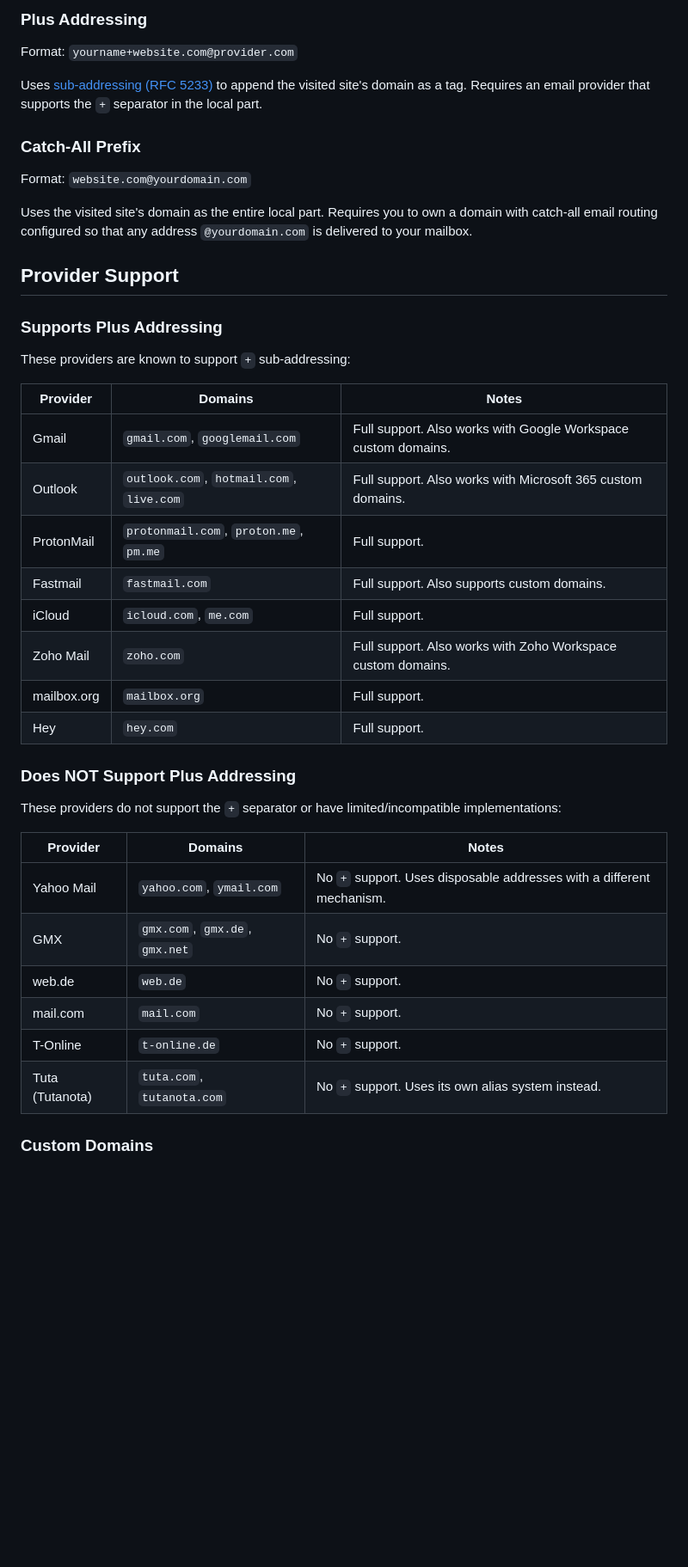
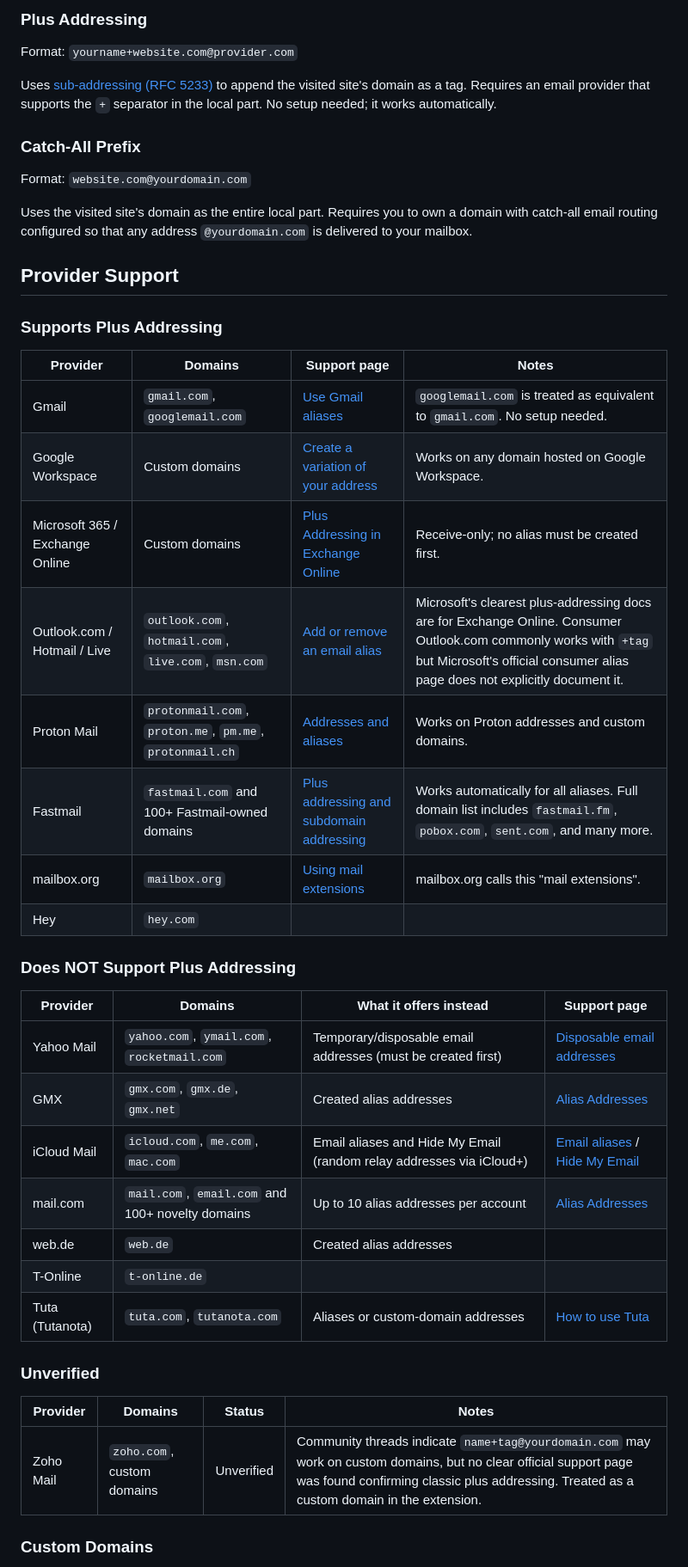
Before and after one commit to ZAAI-com/Clean-Autofill, a Markdown page: docs/Email-Provider.md, the part around one of its changes. Shown at 86% size. GitHub-like rendering; blank space fills up the shorter version.

```diff
--- a/docs/Email-Provider.md
+++ b/docs/Email-Provider.md
@@ -8,7 +8,7 @@ Clean Autofill supports two email generation modes. Which modes are available de
 
 Format: `yourname+website.com@provider.com`
 
-Uses [sub-addressing (RFC 5233)](https://www.rfc-editor.org/rfc/rfc5233) to append the visited site's domain as a tag. Requires an email provider that supports the `+` separator in the local part.
+Uses [sub-addressing (RFC 5233)](https://www.rfc-editor.org/rfc/rfc5233) to append the visited site's domain as a tag. Requires an email provider that supports the `+` separator in the local part. No setup needed; it works automatically.
 
 ### Catch-All Prefix
 
@@ -20,31 +20,34 @@ Uses the visited site's domain as the entire local part. Requires you to own a d
 
 ### Supports Plus Addressing
 
-These providers are known to support `+` sub-addressing:
-
-| Provider | Domains | Notes |
-|----------|---------|-------|
-| Gmail | `gmail.com`, `googlemail.com` | Full support. Also works with Google Workspace custom domains. |
-| Outlook | `outlook.com`, `hotmail.com`, `live.com` | Full support. Also works with Microsoft 365 custom domains. |
-| ProtonMail | `protonmail.com`, `proton.me`, `pm.me` | Full support. |
-| Fastmail | `fastmail.com` | Full support. Also supports custom domains. |
-| iCloud | `icloud.com`, `me.com` | Full support. |
-| Zoho Mail | `zoho.com` | Full support. Also works with Zoho Workspace custom domains. |
-| mailbox.org | `mailbox.org` | Full support. |
-| Hey | `hey.com` | Full support. |
+| Provider | Domains | Support page | Notes |
+|----------|---------|-------------|-------|
+| Gmail | `gmail.com`, `googlemail.com` | [Use Gmail aliases](https://support.google.com/mail/answer/22370) | `googlemail.com` is treated as equivalent to `gmail.com`. No setup needed. |
+| Google Workspace | Custom domains | [Create a variation of your address](https://support.google.com/a/users/answer/9282734) | Works on any domain hosted on Google Workspace. |
+| Microsoft 365 / Exchange Online | Custom domains | [Plus Addressing in Exchange Online](https://learn.microsoft.com/en-us/exchange/recipients-in-exchange-online/plus-addressing-in-exchange-online) | Receive-only; no alias must be created first. |
+| Outlook.com / Hotmail / Live | `outlook.com`, `hotmail.com`, `live.com`, `msn.com` | [Add or remove an email alias](https://support.microsoft.com/en-us/office/add-or-remove-an-email-alias-in-outlook-com-459b1989-356d-40fa-a689-8f285b13f1f2) | Microsoft's clearest plus-addressing docs are for Exchange Online. Consumer Outlook.com commonly works with `+tag` but Microsoft's official consumer alias page does not explicitly document it. |
+| Proton Mail | `protonmail.com`, `proton.me`, `pm.me`, `protonmail.ch` | [Addresses and aliases](https://proton.me/support/addresses-and-aliases) | Works on Proton addresses and custom domains. |
+| Fastmail | `fastmail.com` and 100+ Fastmail-owned domains | [Plus addressing and subdomain addressing](https://www.fastmail.help/hc/en-us/articles/360060591053) | Works automatically for all aliases. Full domain list includes `fastmail.fm`, `pobox.com`, `sent.com`, and many more. |
+| mailbox.org | `mailbox.org` | [Using mail extensions](https://kb.mailbox.org/en/private/e-mail/mail-extensions/) | mailbox.org calls this "mail extensions". |
+| Hey | `hey.com` | | |
 
 ### Does NOT Support Plus Addressing
 
-These providers do not support the `+` separator or have limited/incompatible implementations:
+| Provider | Domains | What it offers instead | Support page |
+|----------|---------|----------------------|-------------|
+| Yahoo Mail | `yahoo.com`, `ymail.com`, `rocketmail.com` | Temporary/disposable email addresses (must be created first) | [Disposable email addresses](https://help.yahoo.com/kb/SLN28815.html) |
+| GMX | `gmx.com`, `gmx.de`, `gmx.net` | Created alias addresses | [Alias Addresses](https://support.gmx.com/email/settings/aliasaddresses.html) |
+| iCloud Mail | `icloud.com`, `me.com`, `mac.com` | Email aliases and Hide My Email (random relay addresses via iCloud+) | [Email aliases](https://support.apple.com/guide/icloud/add-and-manage-email-aliases-mm6b1a490a/icloud) / [Hide My Email](https://support.apple.com/guide/icloud/what-you-can-do-with-icloud-and-hide-my-email-mme38e1602db/icloud) |
+| mail.com | `mail.com`, `email.com` and 100+ novelty domains | Up to 10 alias addresses per account | [Alias Addresses](https://support.mail.com/email/settings/aliasaddresses.html) |
+| web.de | `web.de` | Created alias addresses | |
+| T-Online | `t-online.de` | | |
+| Tuta (Tutanota) | `tuta.com`, `tutanota.com` | Aliases or custom-domain addresses | [How to use Tuta](https://tuta.com/support/howto) |
 
-| Provider | Domains | Notes |
-|----------|---------|-------|
-| Yahoo Mail | `yahoo.com`, `ymail.com` | No `+` support. Uses disposable addresses with a different mechanism. |
-| GMX | `gmx.com`, `gmx.de`, `gmx.net` | No `+` support. |
-| web.de | `web.de` | No `+` support. |
-| mail.com | `mail.com` | No `+` support. |
-| T-Online | `t-online.de` | No `+` support. |
-| Tuta (Tutanota) | `tuta.com`, `tutanota.com` | No `+` support. Uses its own alias system instead. |
+### Unverified
+
+| Provider | Domains | Status | Notes |
+|----------|---------|--------|-------|
+| Zoho Mail | `zoho.com`, custom domains | Unverified | Community threads indicate `name+tag@yourdomain.com` may work on custom domains, but no clear official support page was found confirming classic plus addressing. Treated as a custom domain in the extension. |
 
 ### Custom Domains
 
```
Also changed, not shown: other parts of docs/Email-Provider.md (+20 -20 lines), docs/README.md (+3 -3 lines).
